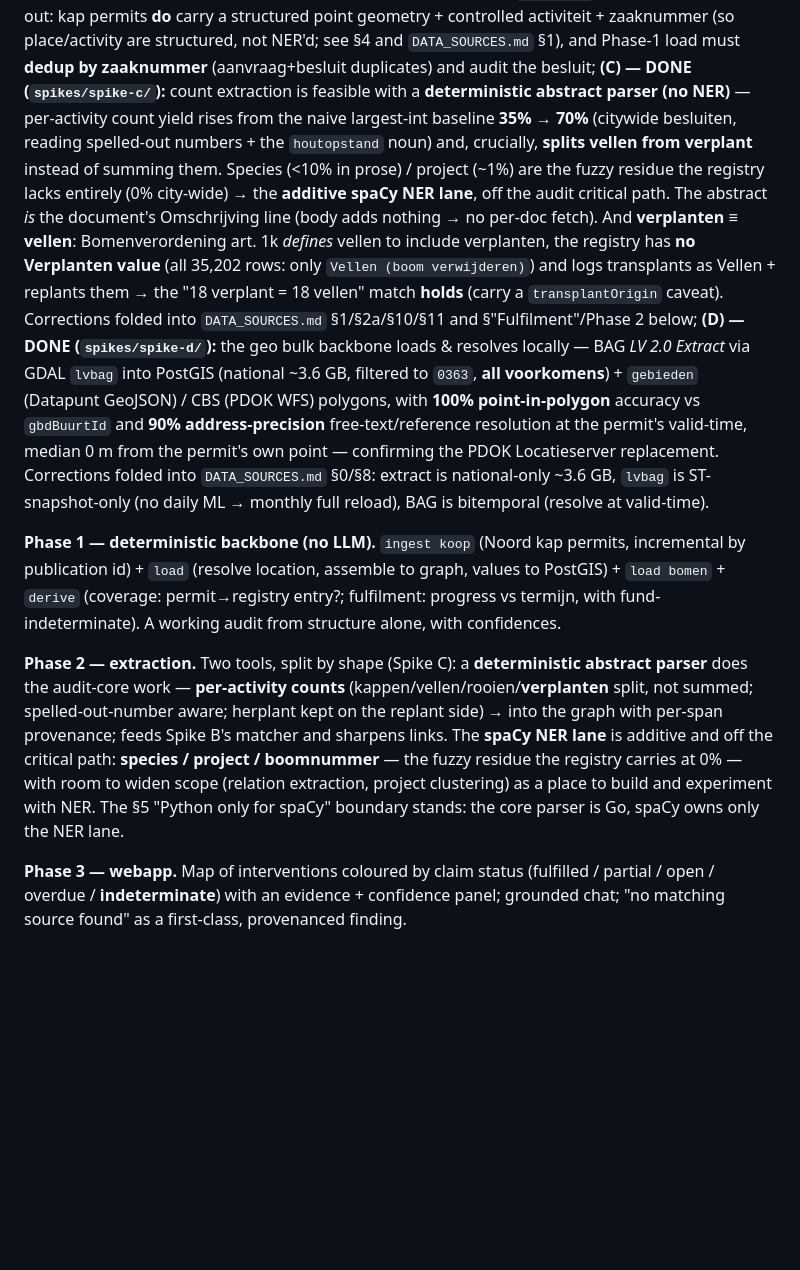
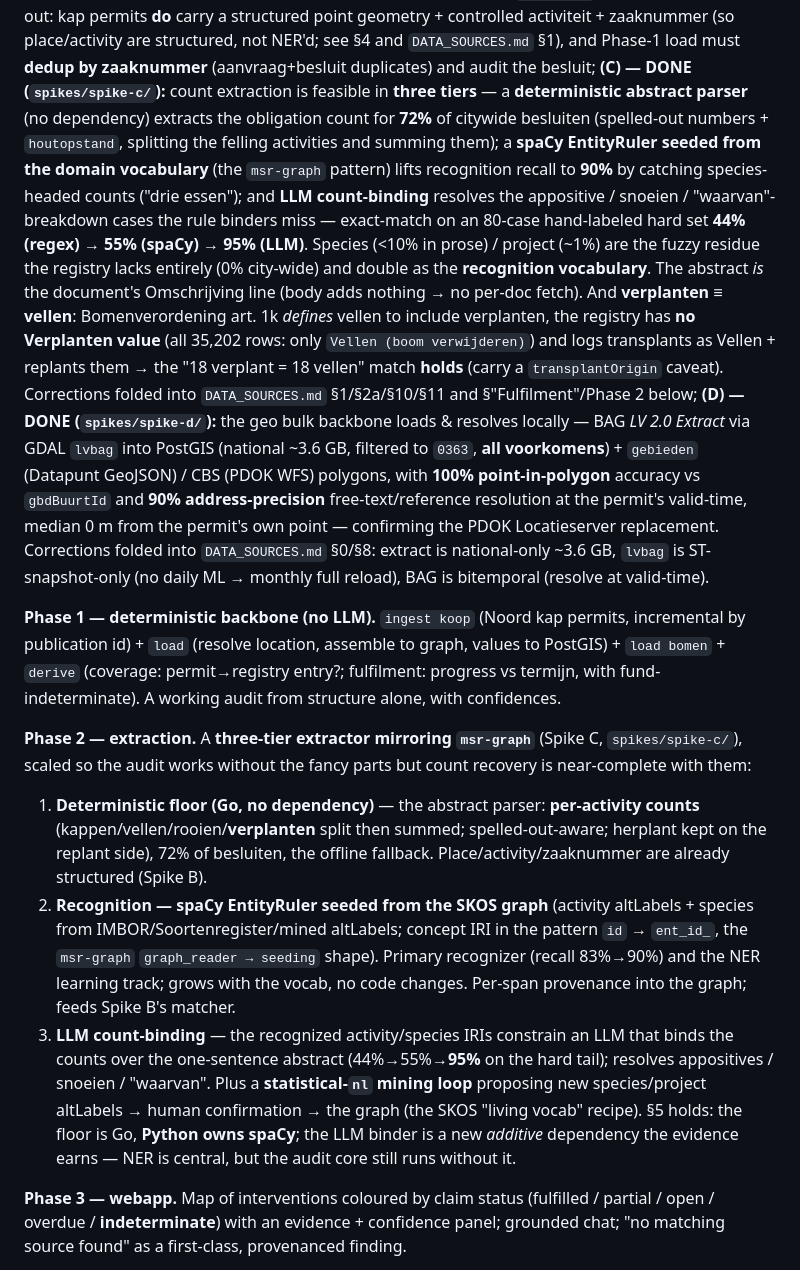
Before and after one commit to Blogem/gemeten-stad, a Markdown page: docs/IMPLEMENTATION_PLAN.md, the part around the change. Rendered like a GitHub page; blank space fills up the shorter version.

Commit message:
docs: reframe Phase 2 extractor as three tiers (parser + spaCy + LLM)
Spike C shows recognition is a vocabulary problem (graph-seeded EntityRuler,
83->90% recall) and count-binding a semantics problem the LLM solves (55->95%
on the hard tail). Phase 2 = deterministic floor (Go) + spaCy EntityRuler from
the SKOS graph + LLM binding + a mining loop. Python owns spaCy; the LLM binder
is an additive dependency the evidence earns.

Co-Authored-By: Claude Opus 4.8 <noreply@anthropic.com>

```diff
--- a/docs/IMPLEMENTATION_PLAN.md
+++ b/docs/IMPLEMENTATION_PLAN.md
@@ -336,16 +336,19 @@ candidate clusters per hit** so buurt+time alone is not unique — a **place-led
 kap permits **do** carry a structured point geometry + controlled activiteit + zaaknummer (so
 place/activity are structured, not NER'd; see §4 and `DATA_SOURCES.md` §1), and Phase-1 load must
 **dedup by zaaknummer** (aanvraag+besluit duplicates) and audit the besluit; **(C) — DONE
-(`spikes/spike-c/`):** count extraction is feasible with a **deterministic abstract parser (no NER)** —
-per-activity count yield rises from the naive largest-int baseline **35% → 70%** (citywide besluiten,
-reading spelled-out numbers + the `houtopstand` noun) and, crucially, **splits vellen from verplant**
-instead of summing them. Species (<10% in prose) / project (~1%) are the fuzzy residue the registry
-lacks entirely (0% city-wide) → the **additive spaCy NER lane**, off the audit critical path. The
-abstract *is* the document's Omschrijving line (body adds nothing → no per-doc fetch). And **verplanten ≡
-vellen**: Bomenverordening art. 1k *defines* vellen to include verplanten, the registry has **no
-Verplanten value** (all 35,202 rows: only `Vellen (boom verwijderen)`) and logs transplants as Vellen +
-replants them → the "18 verplant = 18 vellen" match **holds** (carry a `transplantOrigin` caveat).
-Corrections folded into `DATA_SOURCES.md` §1/§2a/§10/§11 and §"Fulfilment"/Phase 2 below; **(D) — DONE
+(`spikes/spike-c/`):** count extraction is feasible in **three tiers** — a **deterministic abstract parser**
+(no dependency) extracts the obligation count for **72%** of citywide besluiten (spelled-out numbers +
+`houtopstand`, splitting the felling activities and summing them); a **spaCy EntityRuler seeded from the
+domain vocabulary** (the `msr-graph` pattern) lifts recognition recall to **90%** by catching species-headed
+counts ("drie essen"); and **LLM count-binding** resolves the appositive / snoeien / "waarvan"-breakdown
+cases the rule binders miss — exact-match on an 80-case hand-labeled hard set **44% (regex) → 55% (spaCy) →
+95% (LLM)**. Species (<10% in prose) / project (~1%) are the fuzzy residue the registry lacks entirely (0%
+city-wide) and double as the **recognition vocabulary**. The abstract *is* the document's Omschrijving line
+(body adds nothing → no per-doc fetch). And **verplanten ≡ vellen**: Bomenverordening art. 1k *defines*
+vellen to include verplanten, the registry has **no Verplanten value** (all 35,202 rows: only
+`Vellen (boom verwijderen)`) and logs transplants as Vellen + replants them → the "18 verplant = 18 vellen"
+match **holds** (carry a `transplantOrigin` caveat). Corrections folded into `DATA_SOURCES.md`
+§1/§2a/§10/§11 and §"Fulfilment"/Phase 2 below; **(D) — DONE
 (`spikes/spike-d/`):** the geo bulk backbone loads & resolves locally — BAG *LV 2.0 Extract* via
 GDAL `lvbag` into PostGIS (national ~3.6 GB, filtered to `0363`, **all voorkomens**) + `gebieden`
 (Datapunt GeoJSON) / CBS (PDOK WFS) polygons, with **100% point-in-polygon** accuracy vs
@@ -359,13 +362,20 @@ by publication id) + `load` (resolve location, assemble to graph, values to Post
 `load bomen` + `derive` (coverage: permit→registry entry?; fulfilment: progress vs termijn,
 with fund-indeterminate). A working audit from structure alone, with confidences.
 
-**Phase 2 — extraction.** Two tools, split by shape (Spike C): a **deterministic abstract parser** does
-the audit-core work — **per-activity counts** (kappen/vellen/rooien/**verplanten** split, not summed;
-spelled-out-number aware; herplant kept on the replant side) → into the graph with per-span provenance;
-feeds Spike B's matcher and sharpens links. The **spaCy NER lane** is additive and off the critical path:
-**species / project / boomnummer** — the fuzzy residue the registry carries at 0% — with room to widen
-scope (relation extraction, project clustering) as a place to build and experiment with NER. The
-§5 "Python only for spaCy" boundary stands: the core parser is Go, spaCy owns only the NER lane.
+**Phase 2 — extraction.** A **three-tier extractor mirroring `msr-graph`** (Spike C, `spikes/spike-c/`),
+scaled so the audit works without the fancy parts but count recovery is near-complete with them:
+1. **Deterministic floor (Go, no dependency)** — the abstract parser: **per-activity counts**
+   (kappen/vellen/rooien/**verplanten** split then summed; spelled-out-aware; herplant kept on the replant
+   side), 72% of besluiten, the offline fallback. Place/activity/zaaknummer are already structured (Spike B).
+2. **Recognition — spaCy EntityRuler seeded from the SKOS graph** (activity altLabels + species from
+   IMBOR/Soortenregister/mined altLabels; concept IRI in the pattern `id` → `ent_id_`, the `msr-graph`
+   `graph_reader → seeding` shape). Primary recognizer (recall 83%→90%) and the NER learning track; grows
+   with the vocab, no code changes. Per-span provenance into the graph; feeds Spike B's matcher.
+3. **LLM count-binding** — the recognized activity/species IRIs constrain an LLM that binds the counts over
+   the one-sentence abstract (44%→55%→**95%** on the hard tail); resolves appositives / snoeien / "waarvan".
+Plus a **statistical-`nl` mining loop** proposing new species/project altLabels → human confirmation → the
+graph (the SKOS "living vocab" recipe). §5 holds: the floor is Go, **Python owns spaCy**; the LLM binder is a
+new *additive* dependency the evidence earns — NER is central, but the audit core still runs without it.
 
 **Phase 3 — webapp.** Map of interventions coloured by claim status (fulfilled / partial /
 open / overdue / **indeterminate**) with an evidence + confidence panel; grounded chat;
```
